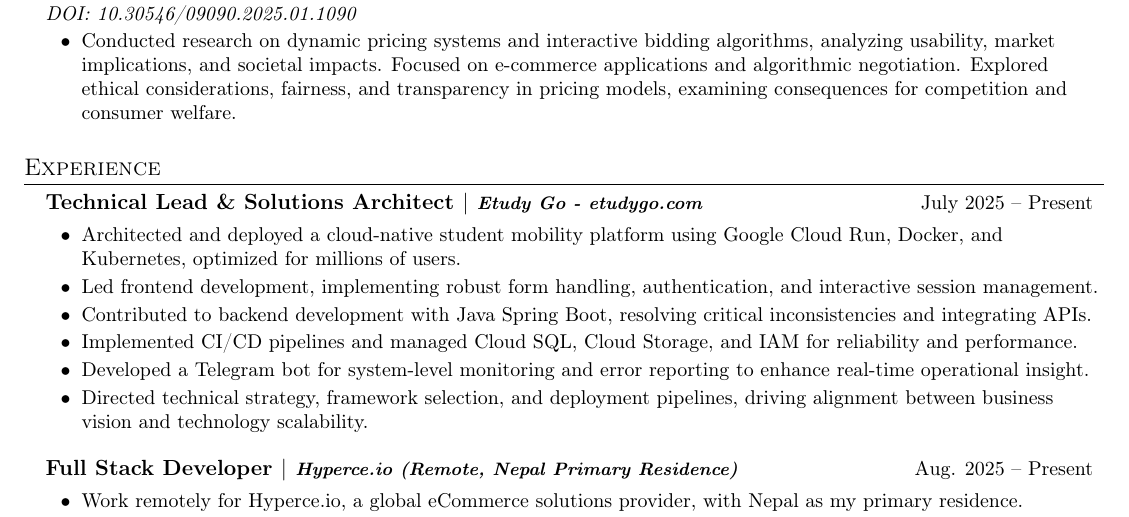
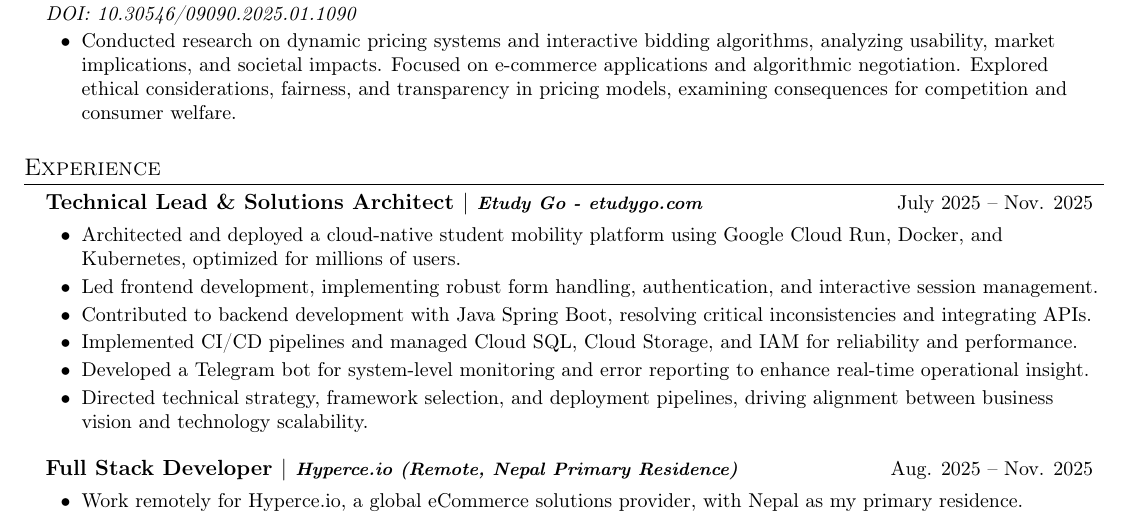
Before and after one commit to prabeshAryal/prabesharyal, a LaTeX CV (CV/cv-AZ.tex): part of page 1 of 3, cut so that both start at the same text. Compiled offline with pdfLaTeX.

Commit message:
updated cvs

```diff
--- a/CV/cv-AZ.tex
+++ b/CV/cv-AZ.tex
@@ -191,7 +191,7 @@
    \item
     \resumeTitleDate
         {\textbf{Technical Lead \& Solutions Architect} $|$ \footnotesize\emph{Etudy Go - etudygo.com}}
-        {July 2025 -- Present}
+        {July 2025 -- Nov. 2025}
     \resumeItemListStart
         \resumeItem{Architected and deployed a cloud-native student mobility platform using Google Cloud Run, Docker, and Kubernetes, optimized for millions of users.}
         \resumeItem{Led frontend development, implementing robust form handling, authentication, and interactive session management.}
@@ -204,7 +204,7 @@
     \item
         \resumeTitleDate
             {\textbf{Full Stack Developer} $|$ \footnotesize\emph{Hyperce.io (Remote, Nepal Primary Residence)}}
-            {Aug. 2025 -- Present}
+            {Aug. 2025 -- Nov. 2025}
         \resumeItemListStart
             \resumeItem{Work remotely for Hyperce.io, a global eCommerce solutions provider, with Nepal as my primary residence.}
             \resumeItem{Design and implement backend algorithms and custom solutions for logistics, shipping, quick/bulk edits, etc. using Vendure.}
```
Also changed, not shown: CV/cv-NP.tex (+2 -2 lines), CV/CV-AZ.pdf, CV/CV-NP.pdf, 1 other file.
